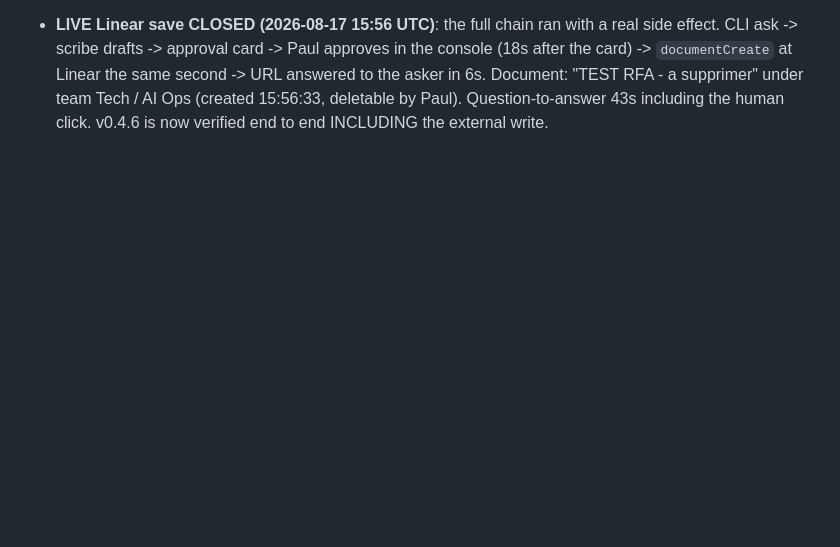
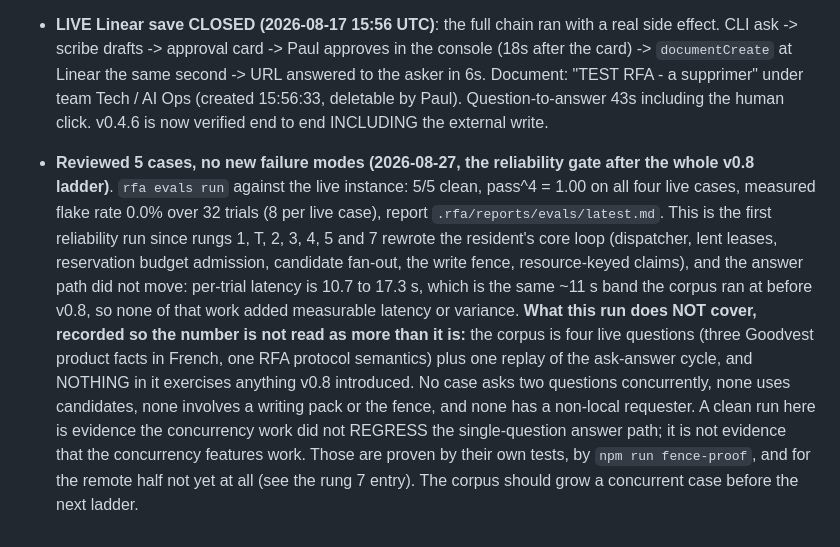
Before and after one commit to pbeneteau/RFA, a Markdown page: docs/LEDGER.md, the part around the change. Rendered like a GitHub page; blank space fills up the shorter version.

Commit message:
The reliability gate after the v0.8 ladder: 5/5 clean, and what it does not cover
First `rfa evals run` since the ladder rewrote the resident's core loop. 5/5
clean, pass^4 1.00 on every live case, 0.0 percent measured flake over 32
trials, and per-trial latency unchanged from the pre-v0.8 band, so the
dispatcher, the lent lease, reservation admission, candidate fan-out, the write
fence and resource-keyed claims cost the answer path nothing measurable.

The ledger entry records the review the runner asks for, and records the
instrument's blind spot with it: the corpus is four single questions plus one
replay, and nothing in it runs two questions at once, uses candidates, touches
a writing pack or carries a non-local requester. Clean here means v0.8 did not
regress the answer path, not that v0.8's features work.

Co-Authored-By: Claude Fable 5 <noreply@anthropic.com>

```diff
--- a/docs/LEDGER.md
+++ b/docs/LEDGER.md
@@ -219,3 +219,4 @@ This file is the project's findings ledger, moved out of STATUS.md on 2026-08-25
 - **The hub was on the LAN with tokenless reads (2026-08-17, found by wave 03, FIXED)**: `server.listen(port, cb)` omitted the host, so Node bound every interface (`lsof` confirmed `TCP *:8790`), and four `GET /api/*` routes answered without a session token. Verified by fetching `http://<lan-ip>:8790/api/agents/linear-scribe/definition` from the LAN address and getting the full pack back: any device on the same wifi could read agent system prompts, run payloads (question and answer text), and pending approval cards (entire draft documents). Writes were always gated, and `data/secrets.json` was never served, so no credential leaked. Fixed in v0.5.0: default bind `127.0.0.1` (`--bind` to override, with a loud stderr warning when it is not loopback), a session token required on EVERY workbench route including reads, and an Origin allowlist (loopback forms plus `--allow-origin`; a request with no Origin, i.e. any non-browser client, is unaffected; refusals log the value seen). Three regression tests; verified live (loopback-only listener, LAN refused, anonymous localhost read 401).
 - **Zombie memberships (2026-08-17)**: every scribe restart orphaned its `-hitl` observer sidekick (shutdown never left the room); five corpses accumulated in a day. Fixed twice over: resident shutdown now best-effort leaves the sidekick (2s cap so a dead hub cannot stall the drain), and the hub sweep prunes present-but-lease-expired OBSERVERS after `observerPruneMs` (24h default, audited as an eviction; participants and supervisors keep resumable identity). NOTE: the sweeper side arms at the next hub restart; today's corpses were evicted manually via room_admin.
 - **LIVE Linear save CLOSED (2026-08-17 15:56 UTC)**: the full chain ran with a real side effect. CLI ask -> scribe drafts -> approval card -> Paul approves in the console (18s after the card) -> `documentCreate` at Linear the same second -> URL answered to the asker in 6s. Document: "TEST RFA - a supprimer" under team Tech / AI Ops (created 15:56:33, deletable by Paul). Question-to-answer 43s including the human click. v0.4.6 is now verified end to end INCLUDING the external write.
+- **Reviewed 5 cases, no new failure modes (2026-08-27, the reliability gate after the whole v0.8 ladder)**. `rfa evals run` against the live instance: 5/5 clean, pass^4 = 1.00 on all four live cases, measured flake rate 0.0% over 32 trials (8 per live case), report `.rfa/reports/evals/latest.md`. This is the first reliability run since rungs 1, T, 2, 3, 4, 5 and 7 rewrote the resident's core loop (dispatcher, lent leases, reservation budget admission, candidate fan-out, the write fence, resource-keyed claims), and the answer path did not move: per-trial latency is 10.7 to 17.3 s, which is the same ~11 s band the corpus ran at before v0.8, so none of that work added measurable latency or variance. **What this run does NOT cover, recorded so the number is not read as more than it is:** the corpus is four live questions (three Goodvest product facts in French, one RFA protocol semantics) plus one replay of the ask-answer cycle, and NOTHING in it exercises anything v0.8 introduced. No case asks two questions concurrently, none uses candidates, none involves a writing pack or the fence, and none has a non-local requester. A clean run here is evidence the concurrency work did not REGRESS the single-question answer path; it is not evidence that the concurrency features work. Those are proven by their own tests, by `npm run fence-proof`, and for the remote half not yet at all (see the rung 7 entry). The corpus should grow a concurrent case before the next ladder.
```
